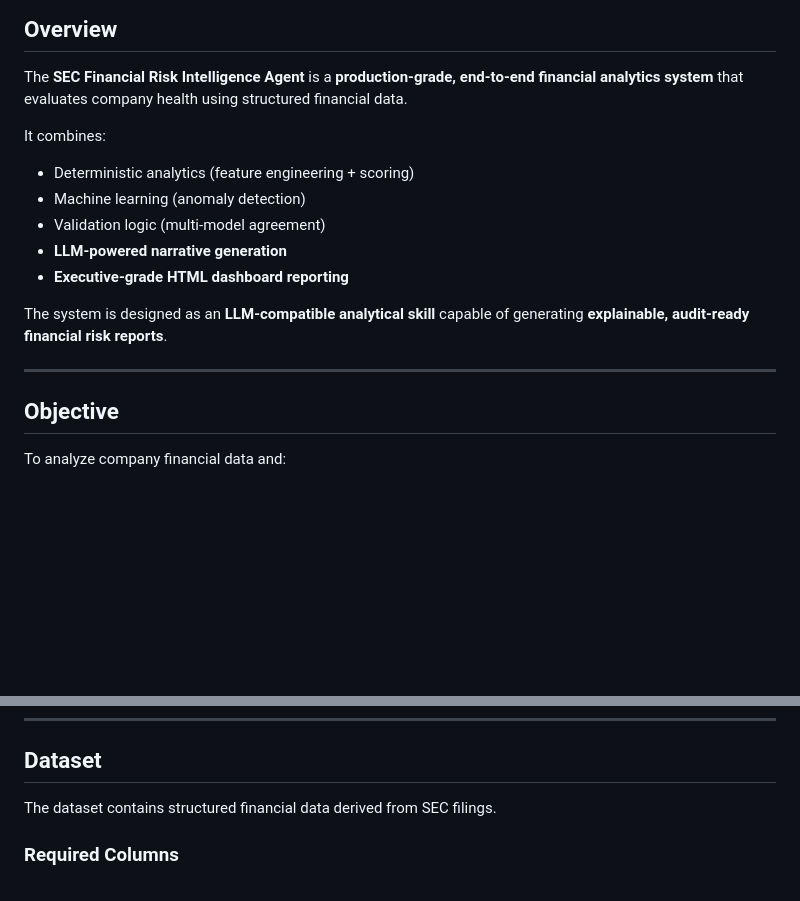
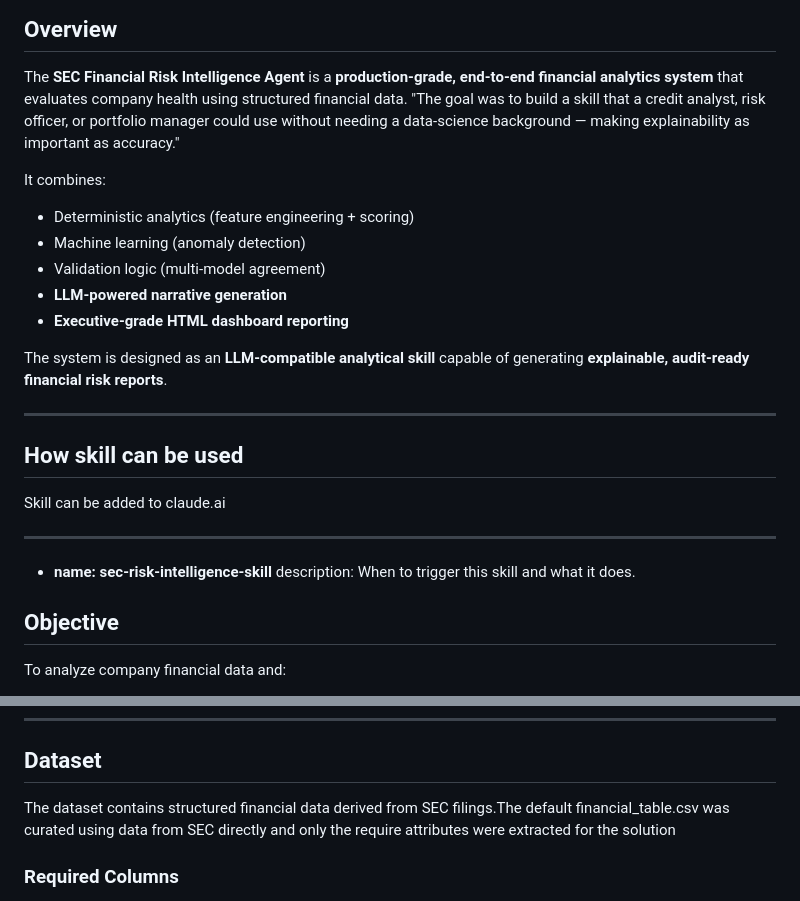
Before and after one commit to swap2308/sec-risk-intelligence-skill, a Markdown page: README.md, 2 parts joined by grey strips. GitHub-like rendering; blank space fills up the shorter version.

```diff
--- a/README.md
+++ b/README.md
@@ -6,6 +6,7 @@
 ## Overview
 
 The **SEC Financial Risk Intelligence Agent** is a **production-grade, end-to-end financial analytics system** that evaluates company health using structured financial data.
+"The goal was to build a skill that a credit analyst, risk officer, or portfolio manager could use without needing a data-science background — making explainability as important as accuracy."
 
 It combines:
 
@@ -18,6 +19,13 @@ It combines:
 The system is designed as an **LLM-compatible analytical skill** capable of generating **explainable, audit-ready financial risk reports**.
 
 ---
+## How skill can be used
+
+Skill can be added to claude.ai
+
+---
+* **name: sec-risk-intelligence-skill**
+description: When to trigger this skill and what it does.
 
 ## Objective
 
@@ -69,7 +77,7 @@ sec-risk-intelligence/
 
 ## Dataset
 
-The dataset contains structured financial data derived from SEC filings.
+The dataset contains structured financial data derived from SEC filings.The default financial_table.csv was curated using data from SEC directly and only the require attributes were extracted for the solution
 
 ### Required Columns
 
```
